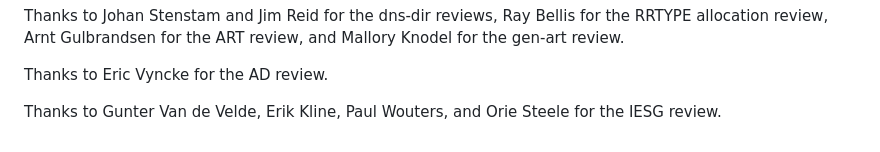
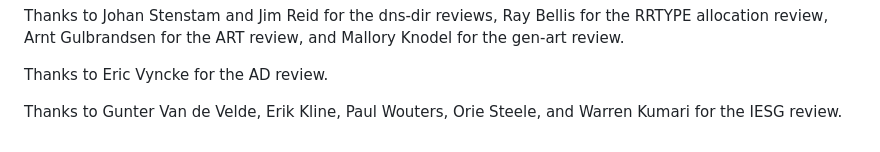
Before and after one commit to boucadair/add-resolver-information, a Markdown page: draft-ietf-add-resolver-info.md, the part around the change. Rendered like a GitHub page.

Commit message:
Ack Warren

```diff
--- a/draft-ietf-add-resolver-info.md
+++ b/draft-ietf-add-resolver-info.md
@@ -278,4 +278,4 @@ Reference: RFCXXXX
 
    Thanks to Eric Vyncke for the AD review.
 
-   Thanks to Gunter Van de Velde, Erik Kline, Paul Wouters, and Orie Steele for the IESG review.
+   Thanks to Gunter Van de Velde, Erik Kline, Paul Wouters, Orie Steele, and Warren Kumari for the IESG review.
```
